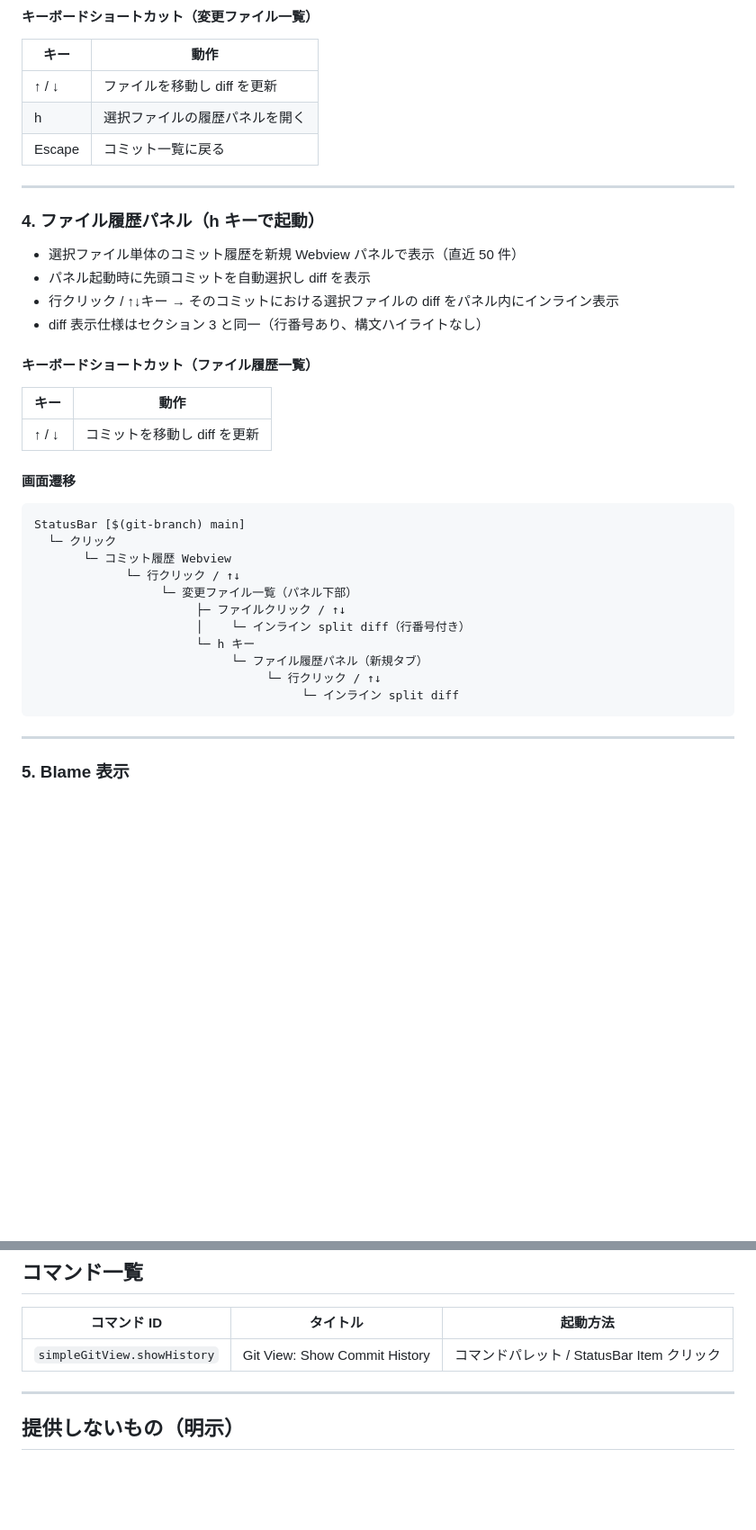
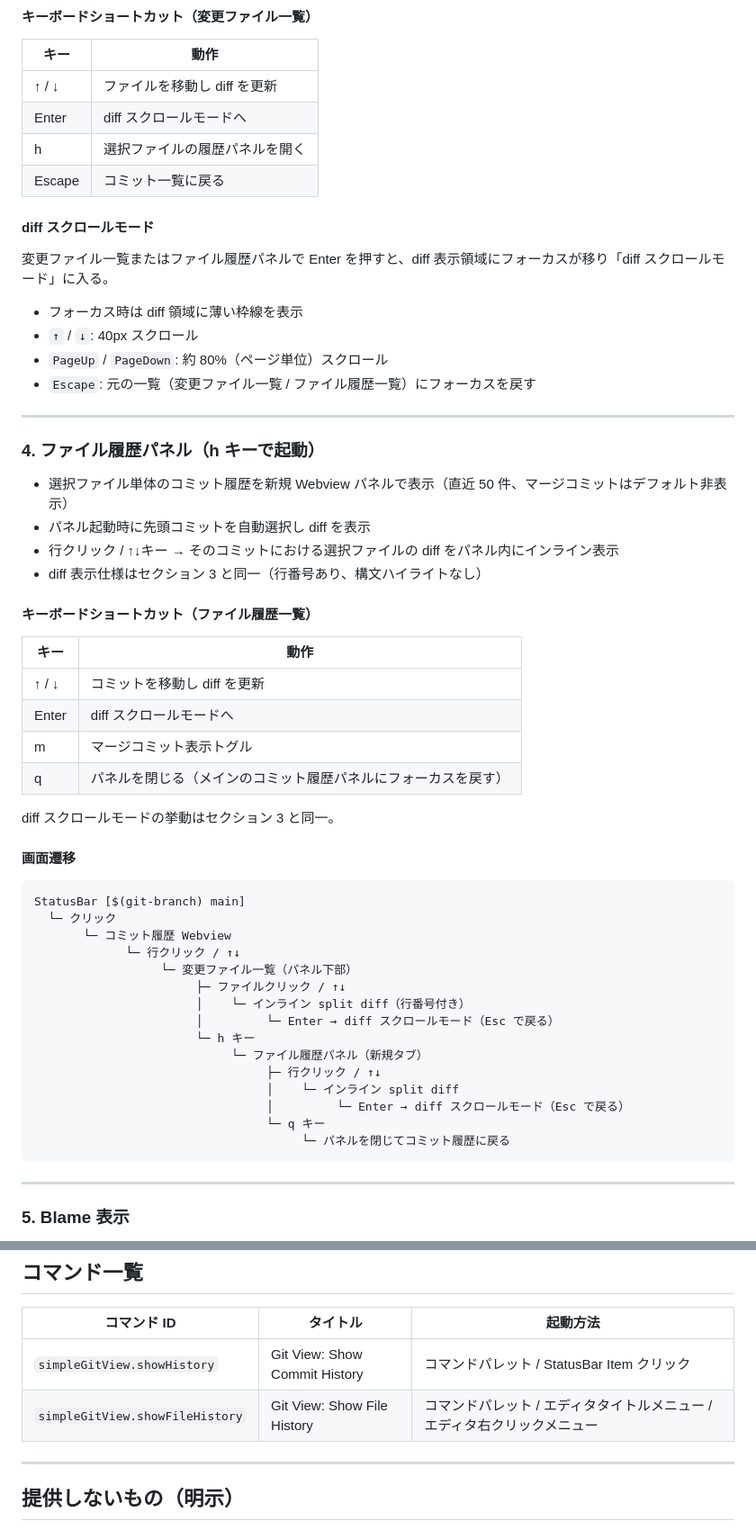
Before and after one commit to ytahara-0119/simple-git-view, a Markdown page: SPEC.md, 2 parts joined by grey strips. Shown at 90% size. Drawn GitHub-style; blank space fills up the shorter version.

````diff
--- a/SPEC.md
+++ b/SPEC.md
@@ -98,14 +100,24 @@ VSCode 拡張機能。git リポジトリの状態・履歴・差分を**見る
 | キー | 動作 |
 |---|---|
 | ↑ / ↓ | ファイルを移動し diff を更新 |
+| Enter | diff スクロールモードへ |
 | h | 選択ファイルの履歴パネルを開く |
 | Escape | コミット一覧に戻る |
+
+#### diff スクロールモード
+
+変更ファイル一覧またはファイル履歴パネルで Enter を押すと、diff 表示領域にフォーカスが移り「diff スクロールモード」に入る。
+
+- フォーカス時は diff 領域に薄い枠線を表示
+- `↑` / `↓`: 40px スクロール
+- `PageUp` / `PageDown`: 約 80%（ページ単位）スクロール
+- `Escape`: 元の一覧（変更ファイル一覧 / ファイル履歴一覧）にフォーカスを戻す
 
 ---
 
 ### 4. ファイル履歴パネル（h キーで起動）
 
-- 選択ファイル単体のコミット履歴を新規 Webview パネルで表示（直近 50 件）
+- 選択ファイル単体のコミット履歴を新規 Webview パネルで表示（直近 50 件、マージコミットはデフォルト非表示）
 - パネル起動時に先頭コミットを自動選択し diff を表示
 - 行クリック / ↑↓キー → そのコミットにおける選択ファイルの diff をパネル内にインライン表示
 - diff 表示仕様はセクション 3 と同一（行番号あり、構文ハイライトなし）
@@ -115,6 +127,11 @@ VSCode 拡張機能。git リポジトリの状態・履歴・差分を**見る
 | キー | 動作 |
 |---|---|
 | ↑ / ↓ | コミットを移動し diff を更新 |
+| Enter | diff スクロールモードへ |
+| m | マージコミット表示トグル |
+| q | パネルを閉じる（メインのコミット履歴パネルにフォーカスを戻す） |
+
+diff スクロールモードの挙動はセクション 3 と同一。
 
 #### 画面遷移
 
@@ -126,10 +143,14 @@ StatusBar [$(git-branch) main]
                   └─ 変更ファイル一覧（パネル下部）
                        ├─ ファイルクリック / ↑↓
                        │    └─ インライン split diff（行番号付き）
+                       │         └─ Enter → diff スクロールモード（Esc で戻る）
                        └─ h キー
                             └─ ファイル履歴パネル（新規タブ）
-                                 └─ 行クリック / ↑↓
-                                      └─ インライン split diff
+                                 ├─ 行クリック / ↑↓
+                                 │    └─ インライン split diff
+                                 │         └─ Enter → diff スクロールモード（Esc で戻る）
+                                 └─ q キー
+                                      └─ パネルを閉じてコミット履歴に戻る
 ```
 
 ---
@@ -177,6 +198,7 @@ simple-git-view/
 | コマンド ID | タイトル | 起動方法 |
 |---|---|---|
 | `simpleGitView.showHistory` | Git View: Show Commit History | コマンドパレット / StatusBar Item クリック |
+| `simpleGitView.showFileHistory` | Git View: Show File History | コマンドパレット / エディタタイトルメニュー / エディタ右クリックメニュー |
 
 ---
 
````
Also changed, not shown: other parts of SPEC.md (+4 -2 lines), README.md (added, +96 -0 lines).
